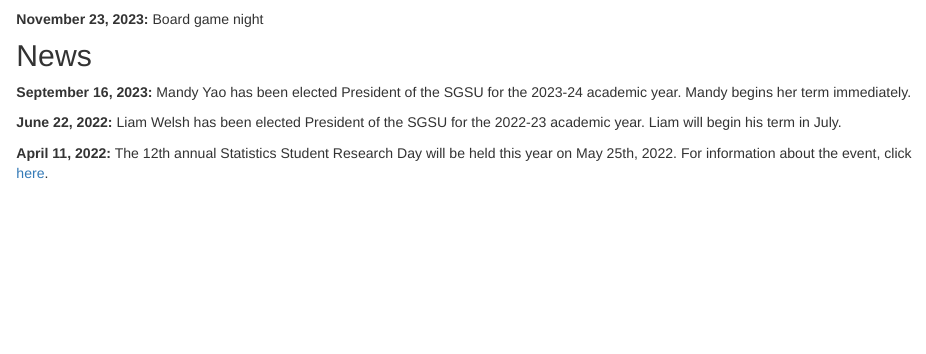
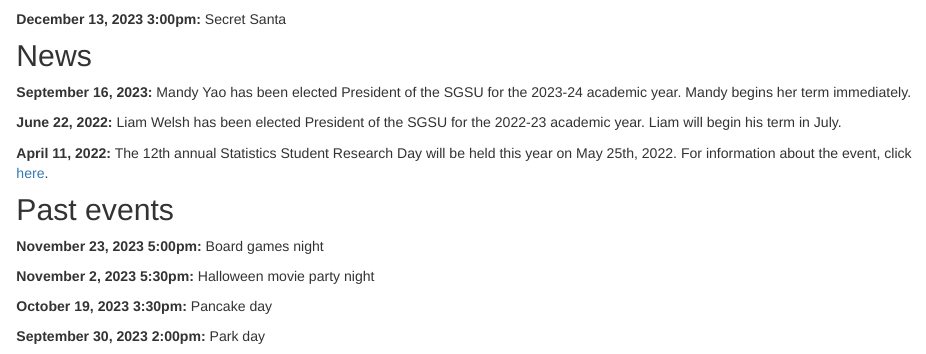
Before and after one commit to SGSU-UofT/SGSU-UofT.github.io, an R Markdown document (index.Rmd): the page in a window 1100 px wide, from 1260 px down. Rendered offline with R 4.5, knitr and Pandoc, with nearby package versions; drawn as R Markdown's standard HTML page in place of the format the file asks for.

Commit message:
Updated Board games night

```diff
--- a/index.Rmd
+++ b/index.Rmd
@@ -34,7 +34,7 @@ htmltools::includeHTML("slideshow.html")
 <iframe src="https://calendar.google.com/calendar/embed?height=450&wkst=1&bgcolor=%23ffffff&ctz=America%2FToronto&showTitle=0&showTabs=1&src=c2dzdWRvc3NAZ21haWwuY29t&src=ZW4uY2FuYWRpYW4jaG9saWRheUBncm91cC52LmNhbGVuZGFyLmdvb2dsZS5jb20&color=%23039BE5&color=%230B8043" style="border-width:0" width="600" height="450" frameborder="0" scrolling="no"></iframe>
 
 ## Coming events
-**November 23, 2023:** Board game night
+**December 13, 2023 3:00pm:** Secret Santa
 
 ## News
 **September 16, 2023:** Mandy Yao has been elected President of the SGSU for the 2023-24 academic year. Mandy begins her term immediately.
@@ -44,6 +44,8 @@ htmltools::includeHTML("slideshow.html")
 **April 11, 2022:** The 12th annual Statistics Student Research Day will be held this year on May 25th, 2022. For information about the event, click [here](https://sgsu-uoft.github.io/ResearchDay2022/).
 
 ## Past events
+**November 23, 2023 5:00pm:** Board games night
+
 **November 2, 2023 5:30pm:** Halloween movie party night
 
 **October 19, 2023 3:30pm:** Pancake day
```
Also changed, not shown: docs/search.json, slideshow.html, 4 other files.
